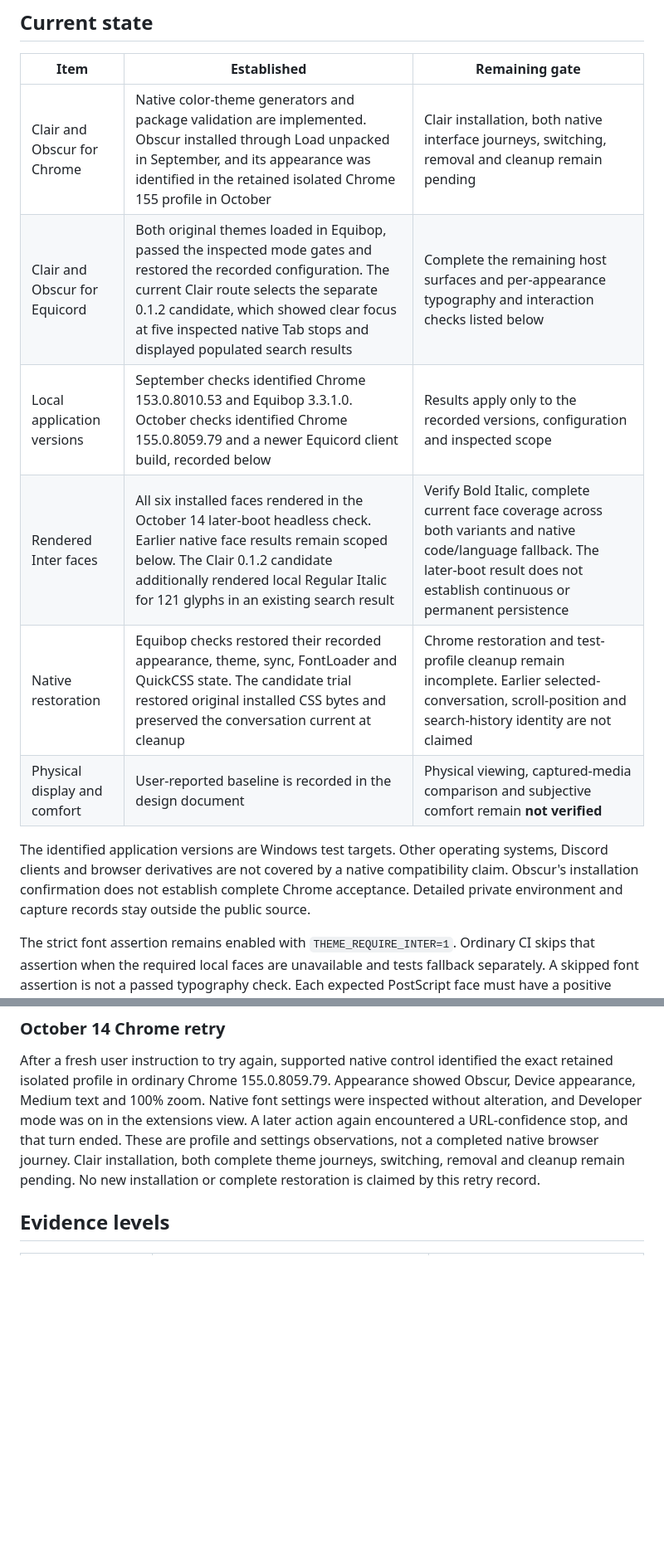
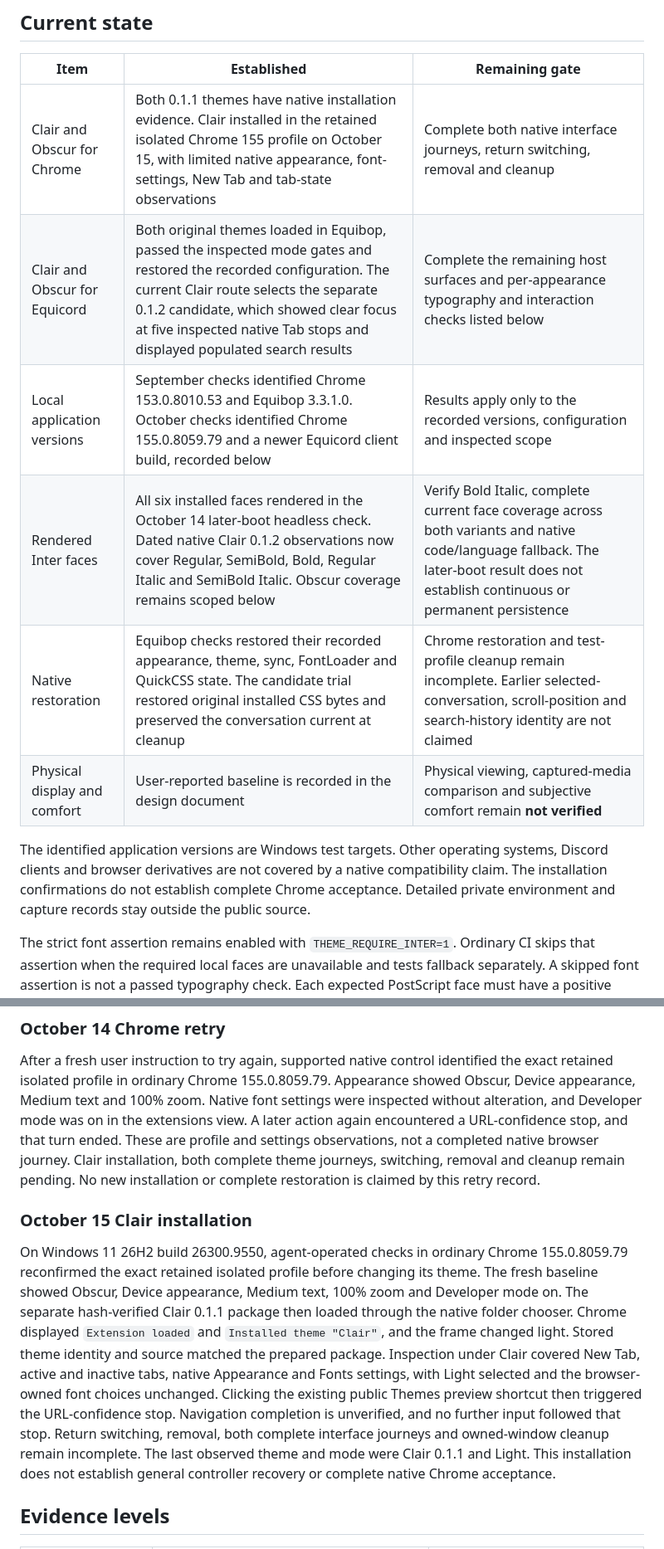
Before and after one commit to T92T1914/clair-obscur-themes, a Markdown page: docs/acceptance.md, 2 parts joined by grey strips. Shown at 83% size. Rendered like a GitHub page; blank space fills up the shorter version.

```diff
--- a/docs/acceptance.md
+++ b/docs/acceptance.md
@@ -30,14 +30,14 @@ No Vivaldi or Opera GX native schema validator was run. The tests enforce the pr
 
 | Item | Established | Remaining gate |
 | --- | --- | --- |
-| Clair and Obscur for Chrome | Native color-theme generators and package validation are implemented. Obscur installed through Load unpacked in September, and its appearance was identified in the retained isolated Chrome 155 profile in October | Clair installation, both native interface journeys, switching, removal and cleanup remain pending |
+| Clair and Obscur for Chrome | Both 0.1.1 themes have native installation evidence. Clair installed in the retained isolated Chrome 155 profile on October 15, with limited native appearance, font-settings, New Tab and tab-state observations | Complete both native interface journeys, return switching, removal and cleanup |
 | Clair and Obscur for Equicord | Both original themes loaded in Equibop, passed the inspected mode gates and restored the recorded configuration. The current Clair route selects the separate 0.1.2 candidate, which showed clear focus at five inspected native Tab stops and displayed populated search results | Complete the remaining host surfaces and per-appearance typography and interaction checks listed below |
 | Local application versions | September checks identified Chrome 153.0.8010.53 and Equibop 3.3.1.0. October checks identified Chrome 155.0.8059.79 and a newer Equicord client build, recorded below | Results apply only to the recorded versions, configuration and inspected scope |
-| Rendered Inter faces | All six installed faces rendered in the October 14 later-boot headless check. Earlier native face results remain scoped below. The Clair 0.1.2 candidate additionally rendered local Regular Italic for 121 glyphs in an existing search result | Verify Bold Italic, complete current face coverage across both variants and native code/language fallback. The later-boot result does not establish continuous or permanent persistence |
+| Rendered Inter faces | All six installed faces rendered in the October 14 later-boot headless check. Dated native Clair 0.1.2 observations now cover Regular, SemiBold, Bold, Regular Italic and SemiBold Italic. Obscur coverage remains scoped below | Verify Bold Italic, complete current face coverage across both variants and native code/language fallback. The later-boot result does not establish continuous or permanent persistence |
 | Native restoration | Equibop checks restored their recorded appearance, theme, sync, FontLoader and QuickCSS state. The candidate trial restored original installed CSS bytes and preserved the conversation current at cleanup | Chrome restoration and test-profile cleanup remain incomplete. Earlier selected-conversation, scroll-position and search-history identity are not claimed |
 | Physical display and comfort | User-reported baseline is recorded in the design document | Physical viewing, captured-media comparison and subjective comfort remain **not verified** |
 
-The identified application versions are Windows test targets. Other operating systems, Discord clients and browser derivatives are not covered by a native compatibility claim. Obscur's installation confirmation does not establish complete Chrome acceptance. Detailed private environment and capture records stay outside the public source.
+The identified application versions are Windows test targets. Other operating systems, Discord clients and browser derivatives are not covered by a native compatibility claim. The installation confirmations do not establish complete Chrome acceptance. Detailed private environment and capture records stay outside the public source.
 
 The strict font assertion remains enabled with `THEME_REQUIRE_INTER=1`. Ordinary CI skips that assertion when the required local faces are unavailable and tests fallback separately. A skipped font assertion is not a passed typography check. Each expected PostScript face must have a positive glyph count in its own specimen. A family declaration or an expected face with zero glyphs does not pass.
 
@@ -169,6 +182,10 @@ On October 14, 2026, the retained isolated profile was reopened in ordinary Chro
 ### October 14 Chrome retry
 
 After a fresh user instruction to try again, supported native control identified the exact retained isolated profile in ordinary Chrome 155.0.8059.79. Appearance showed Obscur, Device appearance, Medium text and 100% zoom. Native font settings were inspected without alteration, and Developer mode was on in the extensions view. A later action again encountered a URL-confidence stop, and that turn ended. These are profile and settings observations, not a completed native browser journey. Clair installation, both complete theme journeys, switching, removal and cleanup remain pending. No new installation or complete restoration is claimed by this retry record.
+
+### October 15 Clair installation
+
+On Windows 11 26H2 build 26300.9550, agent-operated checks in ordinary Chrome 155.0.8059.79 reconfirmed the exact retained isolated profile before changing its theme. The fresh baseline showed Obscur, Device appearance, Medium text, 100% zoom and Developer mode on. The separate hash-verified Clair 0.1.1 package then loaded through the native folder chooser. Chrome displayed `Extension loaded` and `Installed theme "Clair"`, and the frame changed light. Stored theme identity and source matched the prepared package. Inspection under Clair covered New Tab, active and inactive tabs, native Appearance and Fonts settings, with Light selected and the browser-owned font choices unchanged. Clicking the existing public Themes preview shortcut then triggered the URL-confidence stop. Navigation completion is unverified, and no further input followed that stop. Return switching, removal, both complete interface journeys and owned-window cleanup remain incomplete. The last observed theme and mode were Clair 0.1.1 and Light. This installation does not establish general controller recovery or complete native Chrome acceptance.
 
 ## Evidence levels
 
```
Also changed, not shown: other parts of docs/acceptance.md (+13 -0 lines), docs/installation.md (+1 -1 lines).
